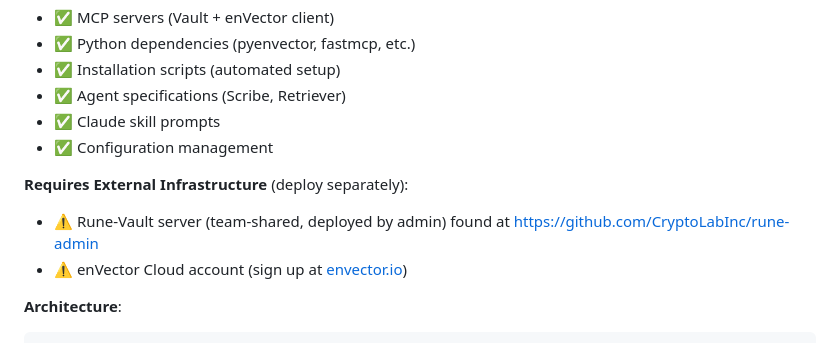
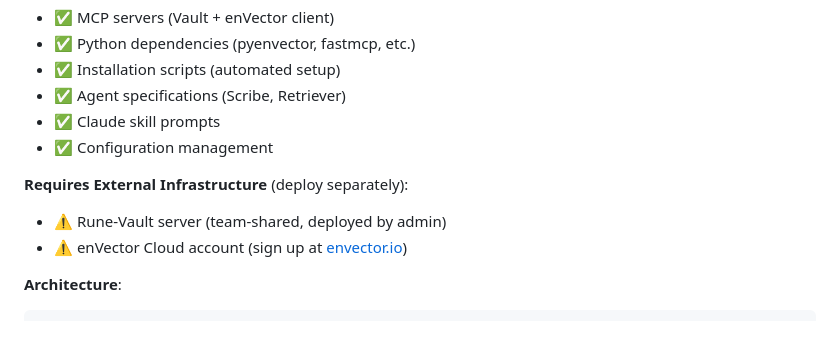
Before and after one commit to CryptoLabInc/rune, a Markdown page: README.md, the part around the change. Drawn GitHub-style.

Commit message:
Clarify Rune-Vault server requirement in README
Updated the README to clarify the requirements for the Rune-Vault server.

```diff
--- a/README.md
+++ b/README.md
@@ -17,7 +17,7 @@ This is the **complete plugin** with everything needed to run Rune locally:
 - ✅ Configuration management
 
 **Requires External Infrastructure** (deploy separately):
-- ⚠️ Rune-Vault server (team-shared, deployed by admin) found at [https://github.com/CryptoLabInc/rune-admin](https://github.com/CryptoLabInc/rune-admin)
+- ⚠️ Rune-Vault server (team-shared, deployed by admin)
 - ⚠️ enVector Cloud account (sign up at [envector.io](https://envector.io))
 
 **Architecture**:
```
